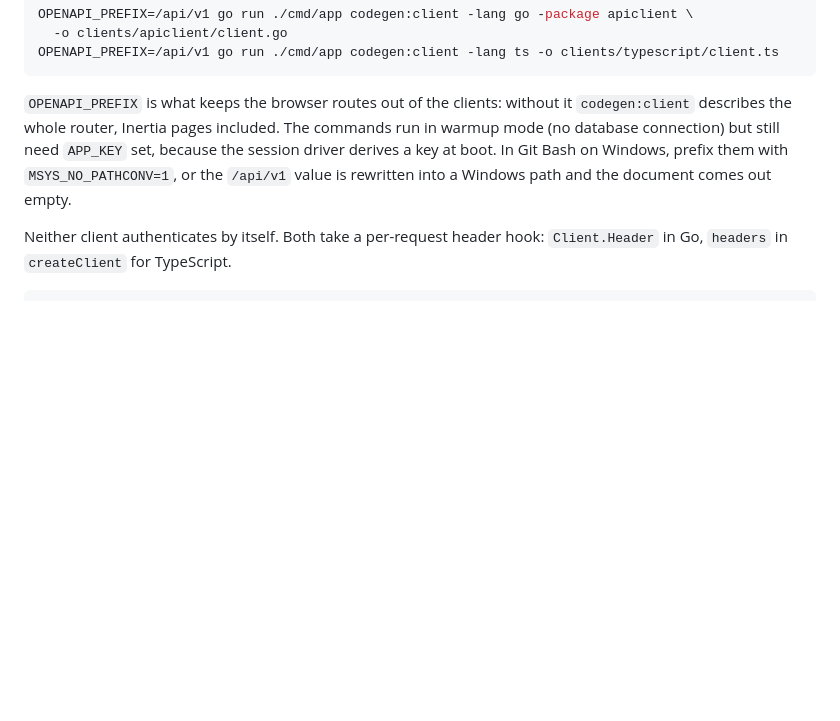
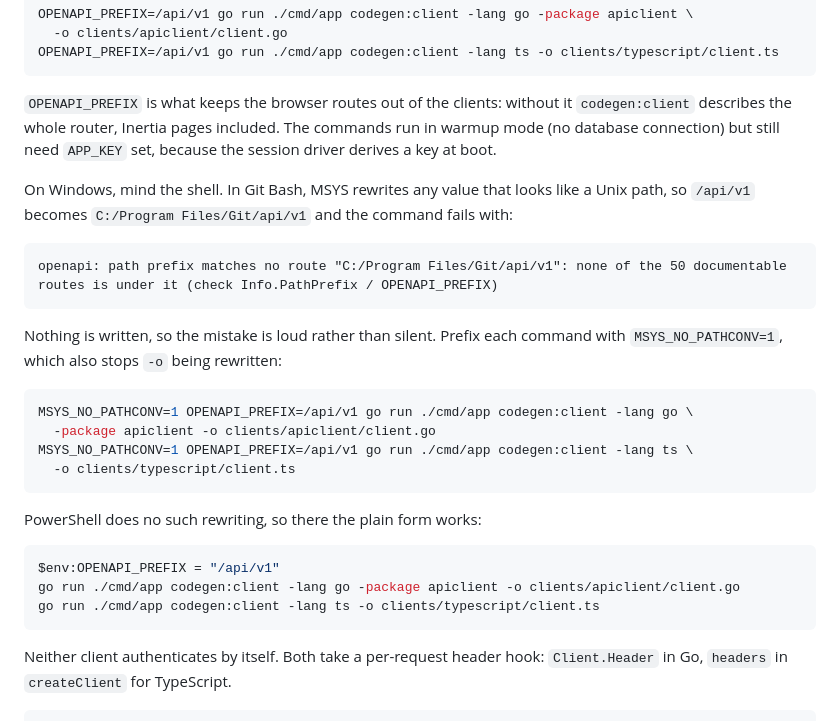
Before and after one commit to AlexGalhardo/vukem-tools, a Markdown page: docs/api.md, the part around the change. GitHub-like rendering; blank space fills up the shorter version.

Commit message:
docs(api): correct the MSYS symptom and add the PowerShell form
The note about Git Bash was already there and I did not read it, which is why
I reached for PowerShell instead of the one-word fix. MSYS_NO_PATHCONV=1
works, it also stops -o being rewritten, and the clients it generates are
byte-identical to the committed ones.

Two things it got wrong and one it was missing. The symptom is not that "the
document comes out empty": the command fails with "path prefix matches no
route C:/Program Files/Git/api/v1" and writes nothing, which is loud rather
than silent, and the quoted message is what somebody will search for. And the
guard belongs on the commands themselves, so they are now written out with it
rather than described in prose a reader can skim past.

PowerShell does no rewriting, so its plain form is given beside the Bash one.
Windows is a first-class target here and the two shells need different
commands for the same task.

Refs: S4.4

````diff
--- a/docs/api.md
+++ b/docs/api.md
@@ -156,9 +156,33 @@ OPENAPI_PREFIX=/api/v1 go run ./cmd/app codegen:client -lang ts -o clients/types
 
 `OPENAPI_PREFIX` is what keeps the browser routes out of the clients: without it `codegen:client`
 describes the whole router, Inertia pages included. The commands run in warmup mode (no database
-connection) but still need `APP_KEY` set, because the session driver derives a key at boot. In Git
-Bash on Windows, prefix them with `MSYS_NO_PATHCONV=1`, or the `/api/v1` value is rewritten into a
-Windows path and the document comes out empty.
+connection) but still need `APP_KEY` set, because the session driver derives a key at boot.
+
+On Windows, mind the shell. In Git Bash, MSYS rewrites any value that looks like a Unix path, so
+`/api/v1` becomes `C:/Program Files/Git/api/v1` and the command fails with:
+
+```text
+openapi: path prefix matches no route "C:/Program Files/Git/api/v1": none of the 50 documentable
+routes is under it (check Info.PathPrefix / OPENAPI_PREFIX)
+```
+
+Nothing is written, so the mistake is loud rather than silent. Prefix each command with
+`MSYS_NO_PATHCONV=1`, which also stops `-o` being rewritten:
+
+```bash
+MSYS_NO_PATHCONV=1 OPENAPI_PREFIX=/api/v1 go run ./cmd/app codegen:client -lang go \
+  -package apiclient -o clients/apiclient/client.go
+MSYS_NO_PATHCONV=1 OPENAPI_PREFIX=/api/v1 go run ./cmd/app codegen:client -lang ts \
+  -o clients/typescript/client.ts
+```
+
+PowerShell does no such rewriting, so there the plain form works:
+
+```powershell
+$env:OPENAPI_PREFIX = "/api/v1"
+go run ./cmd/app codegen:client -lang go -package apiclient -o clients/apiclient/client.go
+go run ./cmd/app codegen:client -lang ts -o clients/typescript/client.ts
+```
 
 Neither client authenticates by itself. Both take a per-request header hook: `Client.Header` in Go,
 `headers` in `createClient` for TypeScript.
````
